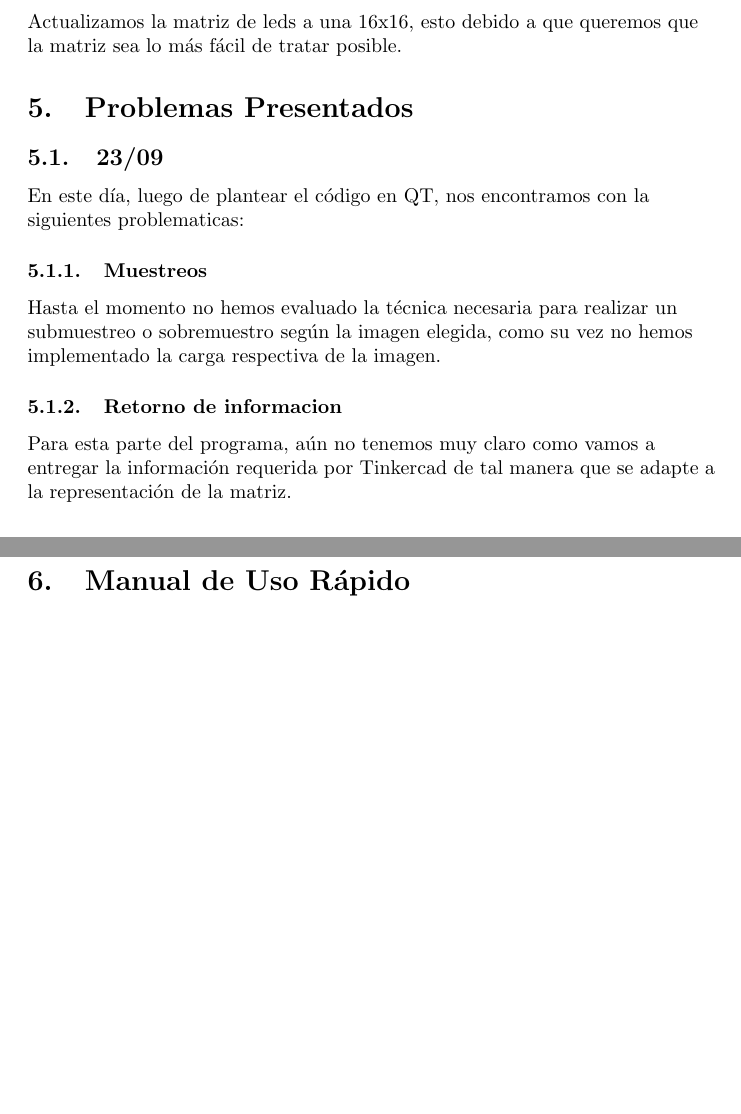
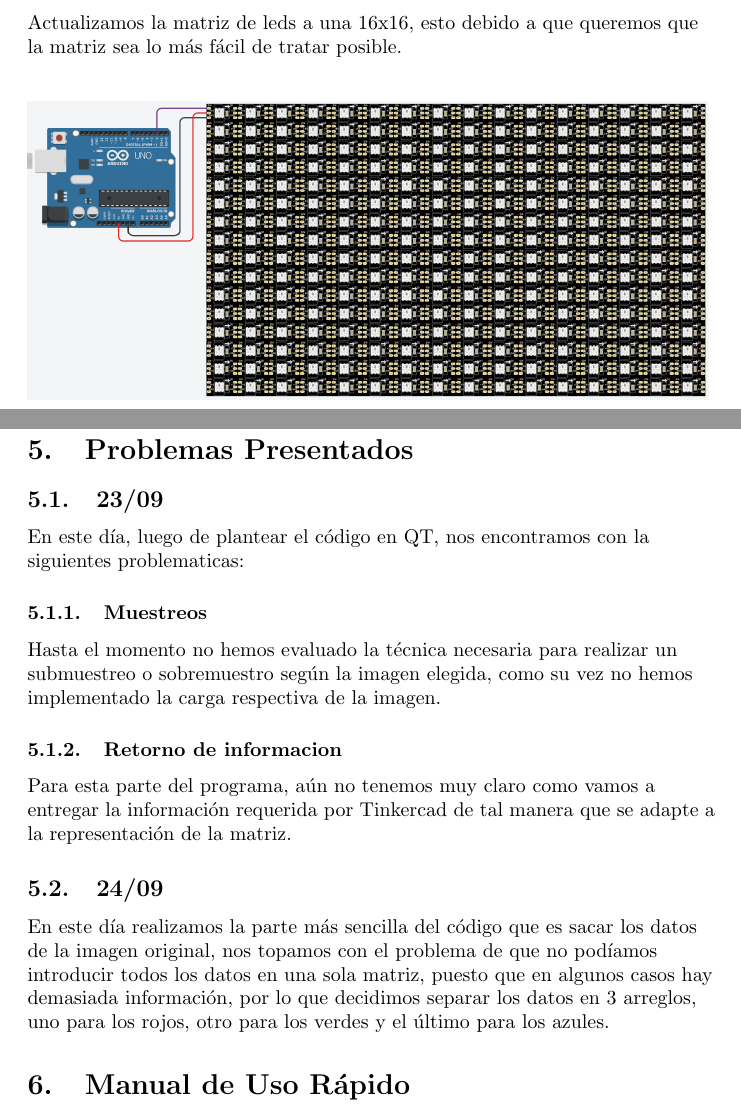
Before and after one commit to SamuelRuizVargas/Parcial-2-Samuel_Julian, a LaTeX document (Informes/21-28 Septiembre/Archivos tex/main.tex): two parts of pages 3 and 4 of 4, joined at a grey line, cut so that both start at the same text, the shorter picture padded with empty space. Compiled offline with pdfLaTeX.

Commit message:
Actualizado el informe

```diff
--- a/Informes/21-28 Septiembre/Archivos tex/main.tex
+++ b/Informes/21-28 Septiembre/Archivos tex/main.tex
@@ -80,6 +80,14 @@
         \subsection{23/09}
         Actualizamos la matriz de leds a una 16x16, esto debido a que queremos que la matriz sea lo más fácil de tratar posible.
     \end{flushleft}
+
+    \begin{figure}[h]
+    \includegraphics[width=12cm]{Images/leds.png}
+    \centering
+    \label{fig:leds}
+    \end{figure}
+    \vspace{0.5cm}
+
 \section{Problemas Presentados}
 \label{problemas}
     \begin{flushleft}
@@ -91,9 +99,15 @@
     \subsubsection{Muestreos}
     Hasta el momento no hemos evaluado la técnica necesaria para realizar un submuestreo o sobremuestro según la imagen elegida, como su vez no hemos implementado la carga respectiva de la imagen.
     \end{flushleft}
+
     \begin{flushleft}
     \subsubsection{Retorno de informacion}
     Para esta parte del programa, aún no tenemos muy claro como vamos a entregar la información requerida por Tinkercad de tal manera que se adapte a la representación de la matriz.
+    \end{flushleft}
+
+    \begin{flushleft}
+     \subsection{24/09}
+     En este día realizamos la parte más sencilla del código que es sacar los datos de la imagen original, nos topamos con el problema de que no podíamos introducir todos los datos en una sola matriz, puesto que en algunos casos hay demasiada información, por lo que decidimos separar los datos en 3 arreglos, uno para los rojos, otro para los verdes y el último para los azules.
     \end{flushleft}
 
 \section{Manual de Uso Rápido}
```
Also changed, not shown: Informes/21-28 Septiembre/Implementacion_Parcial2_info2.pdf.
